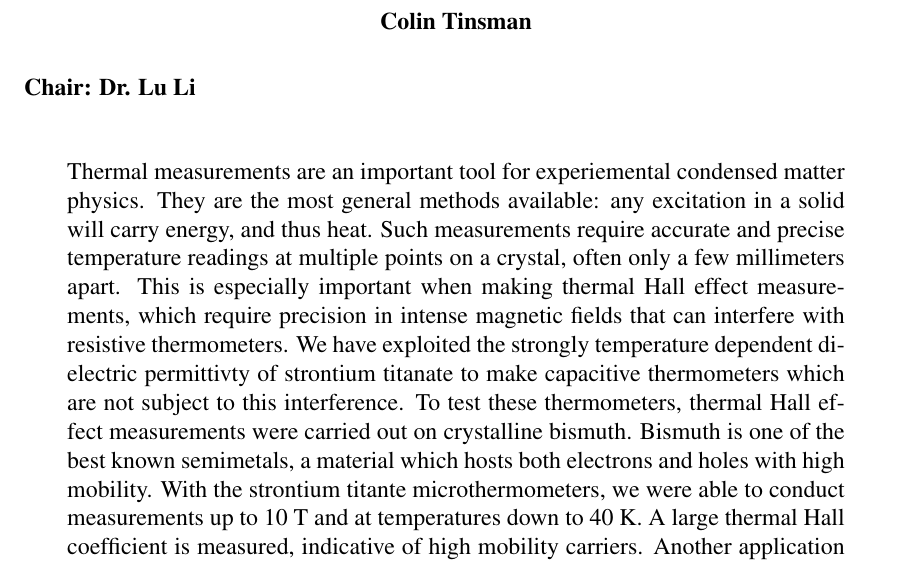
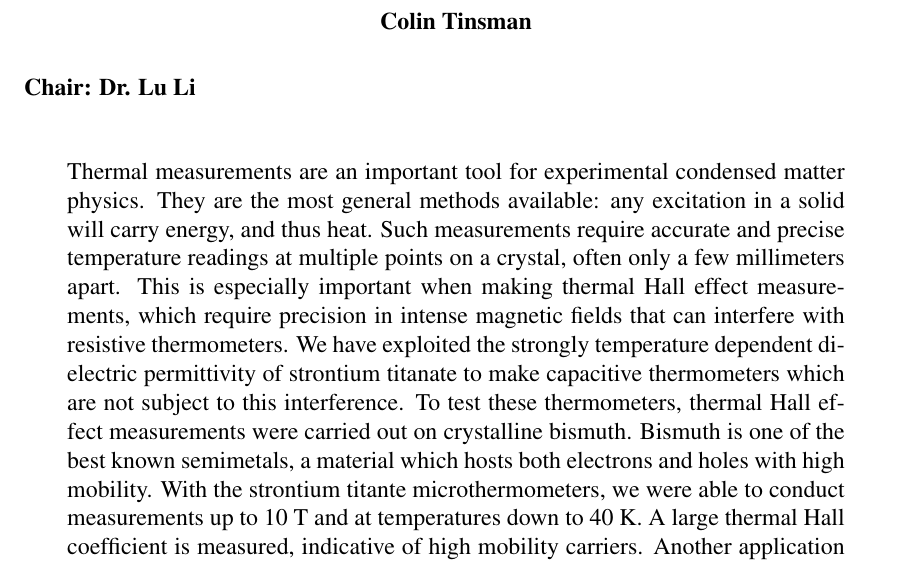
Before and after one commit to tinsmancb/thesis, a LaTeX thesis (thesis.tex): part of page 11 of 122, cut so that both start at the same text. Compiled offline with pdfLaTeX.

Commit message:
For real this time

```diff
--- a/thesis.tex
+++ b/thesis.tex
@@ -23,7 +23,8 @@ Dr. Zhaohui Zhong
 
 \showlistofappendices
 
-\abstract{\singlespacing Thermal measurements are an important tool for experiemental condensed matter physics. They are the most general methods available: any excitation in a solid will carry energy, and thus heat. Such measurements require accurate and precise temperature readings at multiple points on a crystal, often only a few millimeters apart. This is especially important when making thermal Hall effect measurements, which require precision in intense magnetic fields that can interfere with resistive thermometers. We have exploited the strongly temperature dependent dielectric permittivty of strontium titanate to make capacitive thermometers which are not subject to this interference. To test these thermometers, thermal Hall effect measurements were carried out on crystalline bismuth. Bismuth is one of the best known semimetals, a material which hosts both electrons and holes with high mobility. With the strontium titante microthermometers, we were able to conduct measurements up to 10 T and at temperatures down to 40 K. A large thermal Hall coefficient is measured, indicative of high mobility carriers. Another application of these techniques is thermal measurements of frustrated magnets. These systems often have itinerant excitations which do not carry charge, making thermal measurements all the more important. We discuss our measurements on strontium copper borate, in which pairs of spin-1/2 sites are paired up in strongly coupled dimers. The magnetic excitations of this system are mobile triplet states, called triplons. It has been predicted that these triplet bands could have non-trivial topology, making strontium copper borate a bosonic topological insulator, and resulting in a specific thermal Hall effect signal. Experimental measurements in this system fail to find this signal, casting doubt on this theory. However, we observe magnetic field dependent thermal conductivity at temperatures below 1 K, where the triplet excitations should be frozen out. This may be related to another phenomena found in this material: the formation of spin superlattices.}
+\abstract{\singlespacing
+Thermal measurements are an important tool for experimental condensed matter physics. They are the most general methods available: any excitation in a solid will carry energy, and thus heat. Such measurements require accurate and precise temperature readings at multiple points on a crystal, often only a few millimeters apart. This is especially important when making thermal Hall effect measurements, which require precision in intense magnetic fields that can interfere with resistive thermometers. We have exploited the strongly temperature dependent dielectric permittivity of strontium titanate to make capacitive thermometers which are not subject to this interference. To test these thermometers, thermal Hall effect measurements were carried out on crystalline bismuth. Bismuth is one of the best known semimetals, a material which hosts both electrons and holes with high mobility. With the strontium titante microthermometers, we were able to conduct measurements up to 10 T and at temperatures down to 40 K. A large thermal Hall coefficient is measured, indicative of high mobility carriers. Another application of these techniques is thermal measurements of frustrated magnets. These systems often have itinerant excitations which do not carry charge, making thermal measurements all the more important. We discuss our measurements on strontium copper borate, in which pairs of spin-1/2 sites are paired up in strongly coupled dimers. The magnetic excitations of this system are mobile triplet states, called triplons. It has been predicted that these triplet bands could have non-trivial topology, making strontium copper borate a bosonic topological insulator, and resulting in a specific thermal Hall effect signal. Experimental measurements in this system fail to find this signal, casting doubt on this theory. However, we observe magnetic field dependent thermal conductivity at temperatures below 1 K, where the triplet excitations should be frozen out. This may be related to another phenomena found in this material: the formation of spin superlattices.}
 %\hideabstractpagenumber
 
 \begin{document}
```
